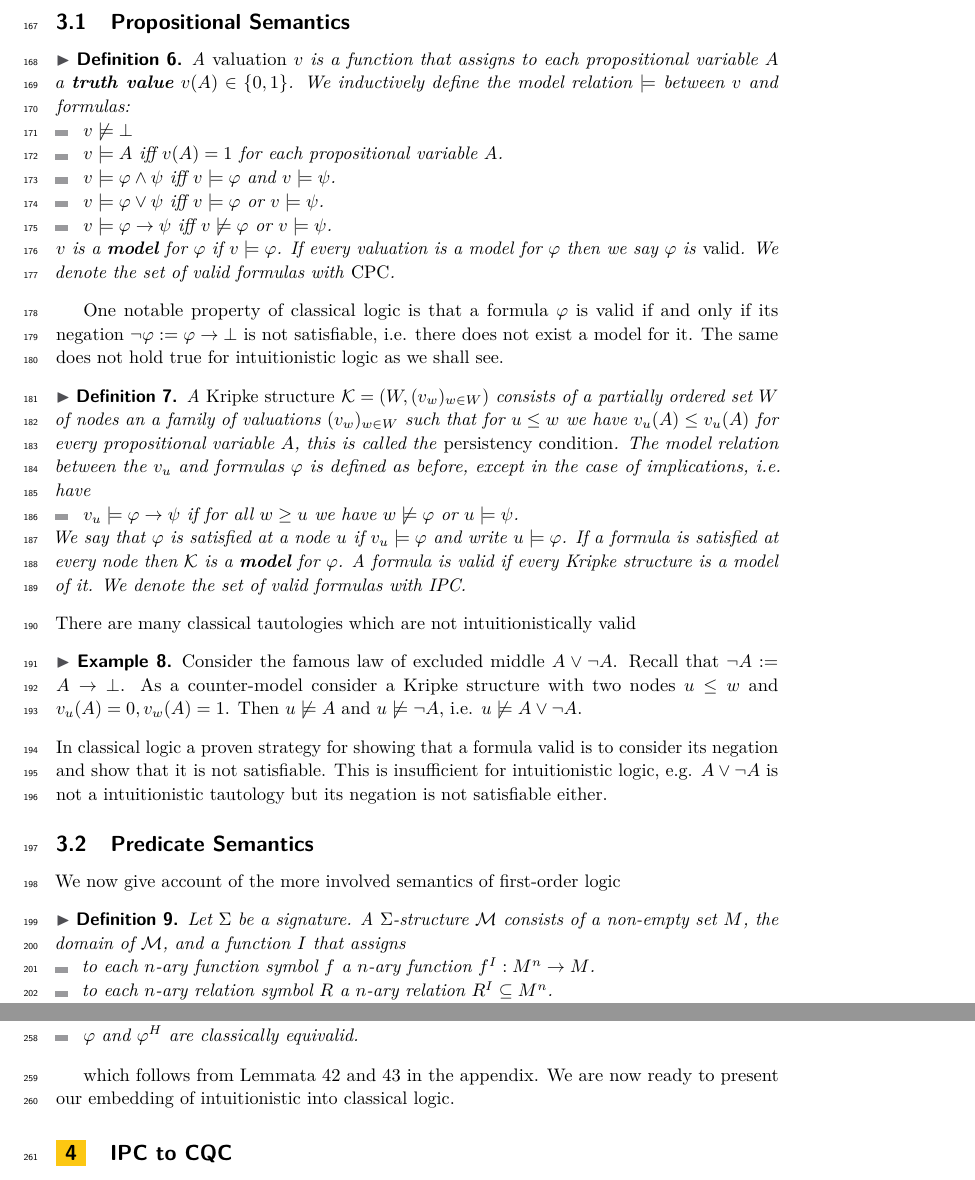
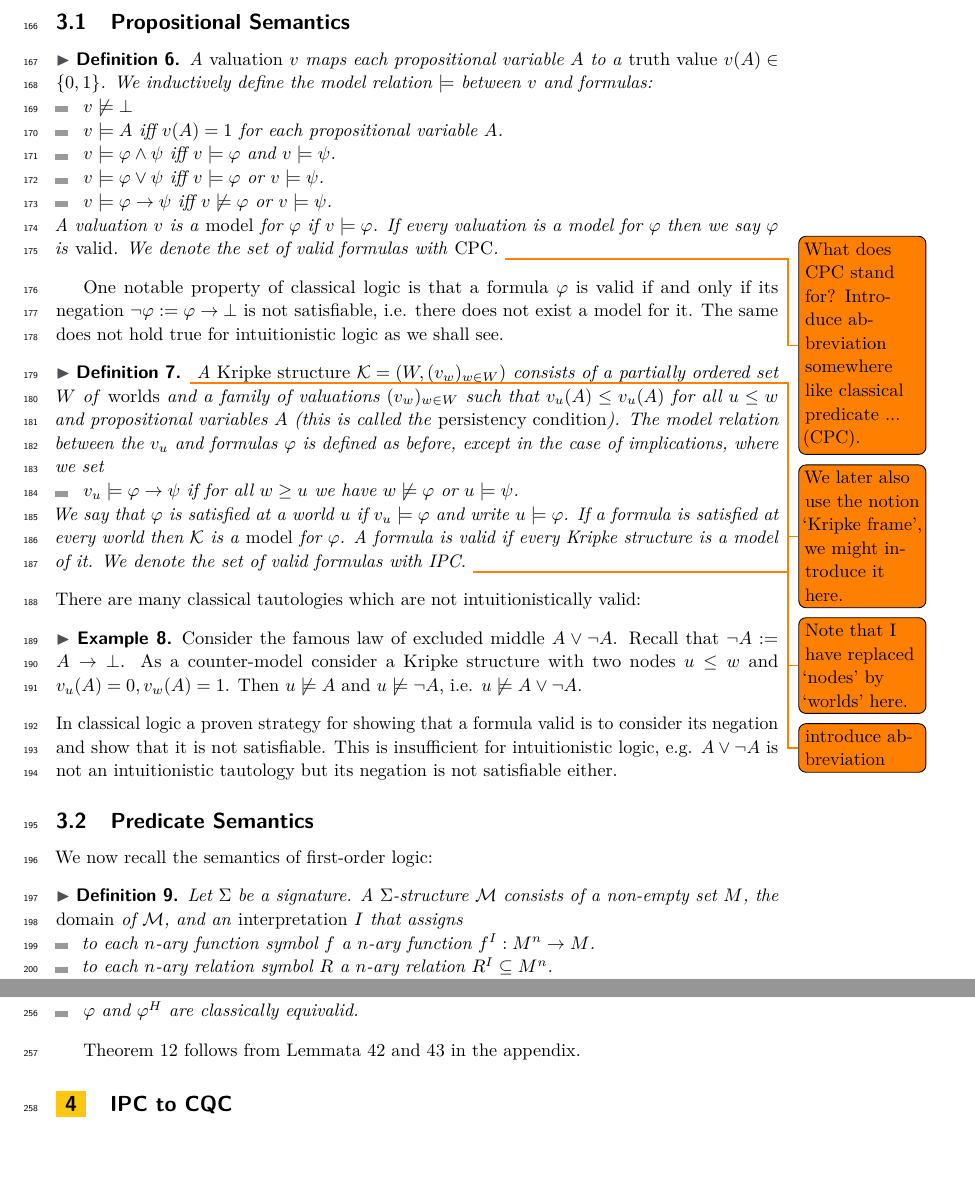
Before and after one commit to lexpk/Proofs-as-Programs-in-Classical-Logic, a LaTeX paper (CSL/lipics-v2021-EIICL.tex): two parts of pages 5 and 7 of 24, joined at a grey line, cut so that both start at the same text, the shorter picture padded with empty space. Compiled offline with pdfLaTeX.

Commit message:
added some comments

```diff
--- a/CSL/lipics-v2021-EIICL.tex
+++ b/CSL/lipics-v2021-EIICL.tex
@@ -19,6 +19,8 @@
 \usetikzlibrary{positioning}
 \usetikzlibrary{arrows.meta}
 \usetikzlibrary{arrows,shapes,quotes}
+
+\usepackage{todonotes}
 
 %\graphicspath{{./graphics/}}%helpful if your graphic files are in another directory
 
@@ -172,7 +174,7 @@ Before proceeding towards the results let us quickly fix our notation and recapi
 \subsection{Propositional Semantics}
 
 \begin{definition}
-	A \emph{valuation} $v$ is a function that assigns to each propositional variable $A$ a \textbf{truth value} $v(A)\in\{0, 1\}$. We inductively define the model relation $\models$ between $v$ and formulas:
+A \emph{valuation} $v$ maps each propositional variable $A$ to a \emph{truth value} $v(A)\in\{0, 1\}$. We inductively define the model relation $\models$ between $v$ and formulas:
 	\begin{itemize}
 		\item $v\not\models \bot$
 		\item $v\models A$ iff $v(A) = 1$ for each propositional variable $A$.
@@ -180,32 +182,35 @@ Before proceeding towards the results let us quickly fix our notation and recapi
 		\item $v\models\varphi\vee\psi$ iff $v\models\varphi$ or $v\models\psi$.
 		\item $v\models\varphi\to \psi$ iff $v\not\models\varphi$ or $v\models\psi$.
 	\end{itemize}
-	$v$ is a \textbf{model} for $\varphi$ if $v\models\varphi$. If every valuation is a model for $\varphi$ then we say $\varphi$ is \emph{valid}. We denote the set of valid formulas with \emph{CPC}.
+A valuation $v$ is a \emph{model} for $\varphi$ if $v\models\varphi$. If every valuation is a model for $\varphi$ then we say $\varphi$ is \emph{valid}. We denote the set of valid formulas with \emph{CPC}.
+\todo{What does CPC stand for? Introduce abbreviation somewhere like classical predicate ... (CPC).}
 \end{definition}
 
 One notable property of classical logic is that a formula $\varphi$ is valid if and only if its negation $\neg\varphi := \varphi\to\bot$ is not satisfiable, i.e. there does not exist a model for it. The same does not hold true for intuitionistic logic as we shall see.
 
 \begin{definition}
-	A \emph{Kripke structure} $\mathcal K = (W, (v_w)_{w\in W})$ consists of a partially ordered set $W$ of nodes an a family of valuations $(v_w)_{w\in W}$ such that for $u\leq w$ we have $v_u(A)\leq v_u(A)$ for every propositional variable $A$, this is called the \emph{persistency condition}. The model relation between the $v_u$ and formulas $\varphi$ is defined as before, except in the case of implications, i.e. have
+\todo{We later also use the notion `Kripke frame', we  might introduce it here.}
+\todo{Note that I have replaced `nodes' by `worlds' here.}
+A \emph{Kripke structure} $\mathcal K = (W, (v_w)_{w\in W})$ consists of a partially ordered set $W$ of \emph{worlds} and a family of valuations $(v_w)_{w\in W}$ such that $v_u(A)\leq v_u(A)$ for all $u\leq w$ and propositional variables $A$ (this is called the \emph{persistency condition}).
+The model relation between the $v_u$ and formulas $\varphi$ is defined as before, except in the case of implications, where we set
 	\begin{itemize}
 		\item $v_u\models\varphi\to \psi$ if for all $w\geq u$ we have $w\not\models\varphi$ or $u\models\psi$.
 	\end{itemize}
-	We say that $\varphi$ is satisfied at a node $u$ if $v_u\models\varphi$ and write $u\models\varphi$. If a formula is satisfied at every node then $\mathcal K$ is a \textbf{model} for $\varphi$. A formula is valid if every Kripke structure is a model of it. We denote the set of valid formulas with IPC.
+We say that $\varphi$ is satisfied at a world $u$ if $v_u\models\varphi$ and write $u\models\varphi$. If a formula is satisfied at every world then $\mathcal K$ is a \emph{model} for $\varphi$. A formula is valid if every Kripke structure is a model of it. We denote the set of valid formulas with IPC.
+\todo{introduce abbreviation}
 \end{definition}
-There are many classical tautologies which are not intuitionistically valid
+There are many classical tautologies which are not intuitionistically valid:
 \begin{example}\label{LEMcounterexample}
-	Consider the famous law of excluded middle $A\vee\neg A$. Recall that $\neg A := A\to \bot$. As a counter-model consider a Kripke structure with two nodes $u\leq w$ and $v_u(A) = 0, v_w(A) = 1$. Then $u\not\models A$ and $u\not\models \neg A$, i.e. $u\not\models A\vee\neg A$.
+Consider the famous law of excluded middle $A\vee\neg A$. Recall that $\neg A := A\to \bot$. As a counter-model consider a Kripke structure with two nodes $u\leq w$ and $v_u(A) = 0, v_w(A) = 1$. Then $u\not\models A$ and $u\not\models \neg A$, i.e. $u\not\models A\vee\neg A$.
 \end{example}
-In classical logic a proven strategy for showing that a formula valid is to consider its negation and show that it is not satisfiable. This is insufficient for intuitionistic logic, e.g. $A\vee\neg A$ is not a intuitionistic tautology but its negation is not satisfiable either.
-
-
+In classical logic a proven strategy for showing that a formula valid is to consider its negation and show that it is not satisfiable. This is insufficient for intuitionistic logic, e.g. $A\vee\neg A$ is not an intuitionistic tautology but its negation is not satisfiable either.
 
 \subsection{Predicate Semantics}
 
-We now give account of the more involved semantics of first-order logic
+We now recall the semantics of first-order logic:
 
 \begin{definition}
-	Let $\Sigma$ be a signature. A $\Sigma$-structure $\mathcal{M}$ consists of a non-empty set $M$, the domain of $\mathcal{M}$, and a function $I$ that assigns
+Let $\Sigma$ be a signature. A $\Sigma$-structure $\mathcal{M}$ consists of a non-empty set $M$, the \emph{domain} of $\mathcal{M}$, and an \emph{interpretation} $I$ that assigns
 	\begin{itemize}
 		\item to each $n$-ary function symbol $f$ a $n$-ary function $f^I: M^n\to M$.
 		\item to each $n$-ary relation symbol $R$ a $n$-ary relation $R^I\subseteq M^n$.
@@ -278,8 +286,7 @@ An important step in the embedding will be the elimination of quantifiers via He
 	\end{itemize}
 \end{theorem}
 
-which follows from Lemmata~\ref{ap1} and~\ref{ap2} in the appendix. We are now ready to present our embedding of intuitionistic into classical logic.
-
+Theorem~\ref{thm:herbrand-skolem} follows from Lemmata~\ref{ap1} and~\ref{ap2} in the appendix.
 
 
 \section{IPC to CQC}
```
Also changed, not shown: CSL/lipics-v2021-EIICL.tex (7 more changed lines).
